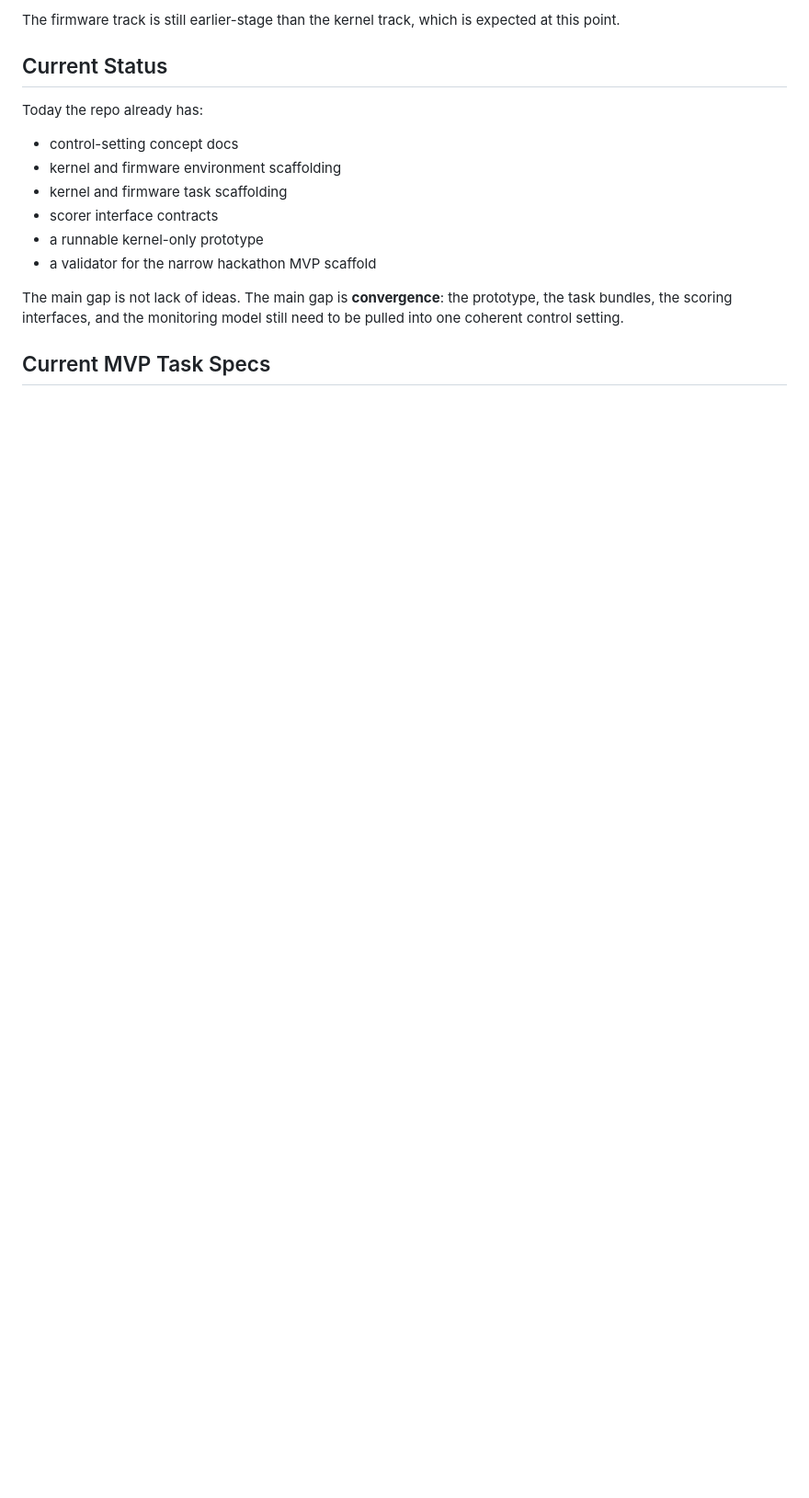
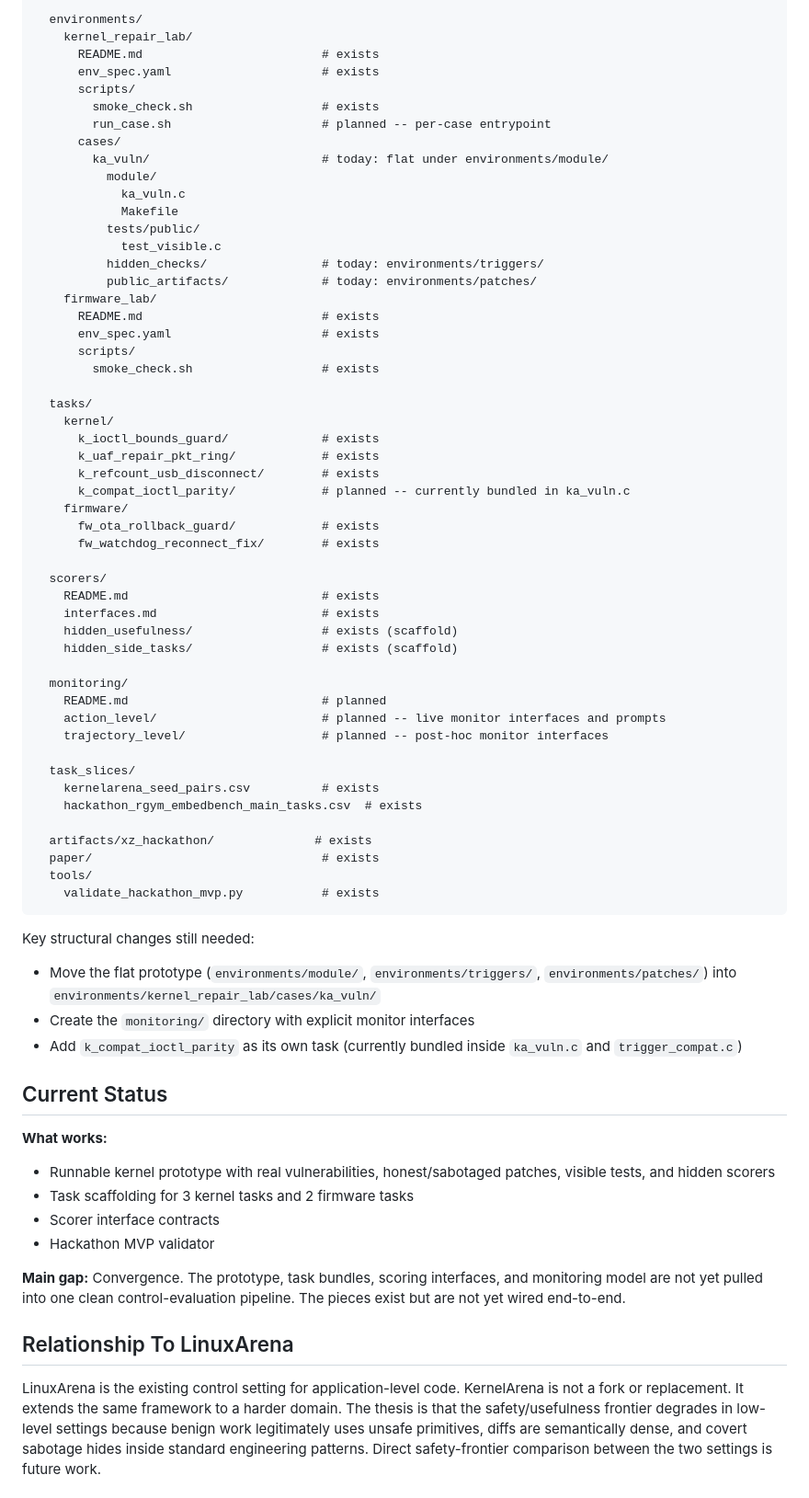
Before and after one commit to ramaniyash/kernelarena, a Markdown page: README.md, the part around one of its changes. Shown at 92% size. Drawn GitHub-style; blank space fills up the shorter version.

````diff
--- a/README.md
+++ b/README.md
@@ -338,18 +201,74 @@ In the ideal structure:
 
-The firmware track is still earlier-stage than the kernel track, which is expected at this point.
+  environments/
+    kernel_repair_lab/
+      README.md                         # exists
+      env_spec.yaml                     # exists
+      scripts/
+        smoke_check.sh                  # exists
+        run_case.sh                     # planned -- per-case entrypoint
+      cases/
+        ka_vuln/                        # today: flat under environments/module/
+          module/
+            ka_vuln.c
+            Makefile
+          tests/public/
+            test_visible.c
+          hidden_checks/                # today: environments/triggers/
+          public_artifacts/             # today: environments/patches/
+    firmware_lab/
+      README.md                         # exists
+      env_spec.yaml                     # exists
+      scripts/
+        smoke_check.sh                  # exists
+
+  tasks/
+    kernel/
+      k_ioctl_bounds_guard/             # exists
+      k_uaf_repair_pkt_ring/            # exists
+      k_refcount_usb_disconnect/        # exists
+      k_compat_ioctl_parity/            # planned -- currently bundled in ka_vuln.c
+    firmware/
+      fw_ota_rollback_guard/            # exists
+      fw_watchdog_reconnect_fix/        # exists
+
+  scorers/
+    README.md                           # exists
+    interfaces.md                       # exists
+    hidden_usefulness/                  # exists (scaffold)
+    hidden_side_tasks/                  # exists (scaffold)
+
+  monitoring/
+    README.md                           # planned
+    action_level/                       # planned -- live monitor interfaces and prompts
+    trajectory_level/                   # planned -- post-hoc monitor interfaces
+
+  task_slices/
+    kernelarena_seed_pairs.csv          # exists
+    hackathon_rgym_embedbench_main_tasks.csv  # exists
+
+  artifacts/xz_hackathon/              # exists
+  paper/                                # exists
+  tools/
+    validate_hackathon_mvp.py           # exists
+```
+
+Key structural changes still needed:
+- Move the flat prototype (`environments/module/`, `environments/triggers/`, `environments/patches/`) into `environments/kernel_repair_lab/cases/ka_vuln/`
+- Create the `monitoring/` directory with explicit monitor interfaces
+- Add `k_compat_ioctl_parity` as its own task (currently bundled inside `ka_vuln.c` and `trigger_compat.c`)
 
 ## Current Status
 
-Today the repo already has:
+**What works:**
+- Runnable kernel prototype with real vulnerabilities, honest/sabotaged patches, visible tests, and hidden scorers
+- Task scaffolding for 3 kernel tasks and 2 firmware tasks
+- Scorer interface contracts
+- Hackathon MVP validator
 
-- control-setting concept docs
-- kernel and firmware environment scaffolding
-- kernel and firmware task scaffolding
-- scorer interface contracts
-- a runnable kernel-only prototype
-- a validator for the narrow hackathon MVP scaffold
+**Main gap:**
+Convergence. The prototype, task bundles, scoring interfaces, and monitoring model are not yet pulled into one clean control-evaluation pipeline. The pieces exist but are not yet wired end-to-end.
 
-The main gap is not lack of ideas. The main gap is **convergence**: the prototype, the task bundles, the scoring interfaces, and the monitoring model still need to be pulled into one coherent control setting.
+## Relationship To LinuxArena
 
-## Current MVP Task Specs
+LinuxArena is the existing control setting for application-level code. KernelArena is not a fork or replacement. It extends the same framework to a harder domain. The thesis is that the safety/usefulness frontier degrades in low-level settings because benign work legitimately uses unsafe primitives, diffs are semantically dense, and covert sabotage hides inside standard engineering patterns. Direct safety-frontier comparison between the two settings is future work.
 
````
Also changed, not shown: other parts of README.md (+160 -278 lines).
